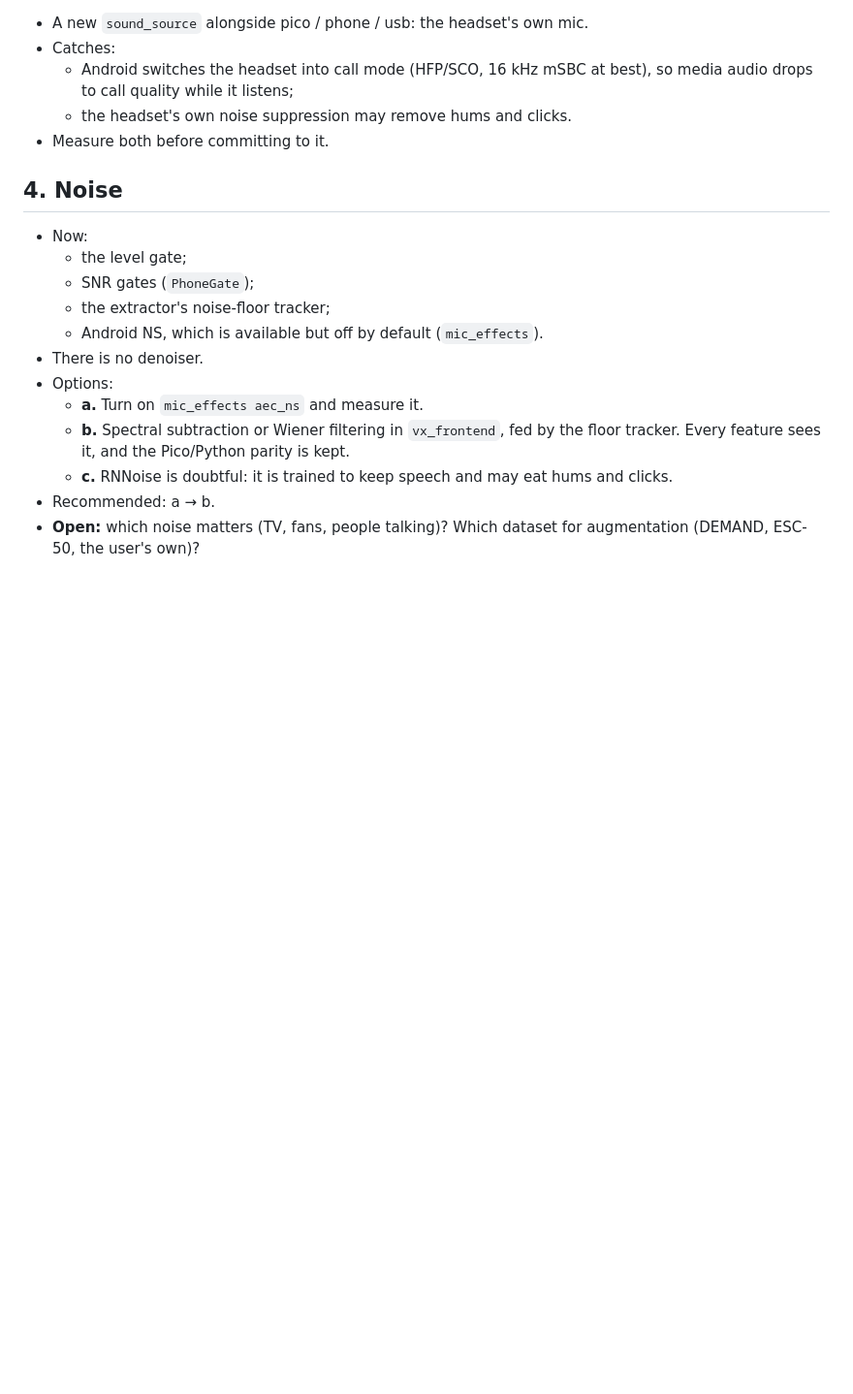
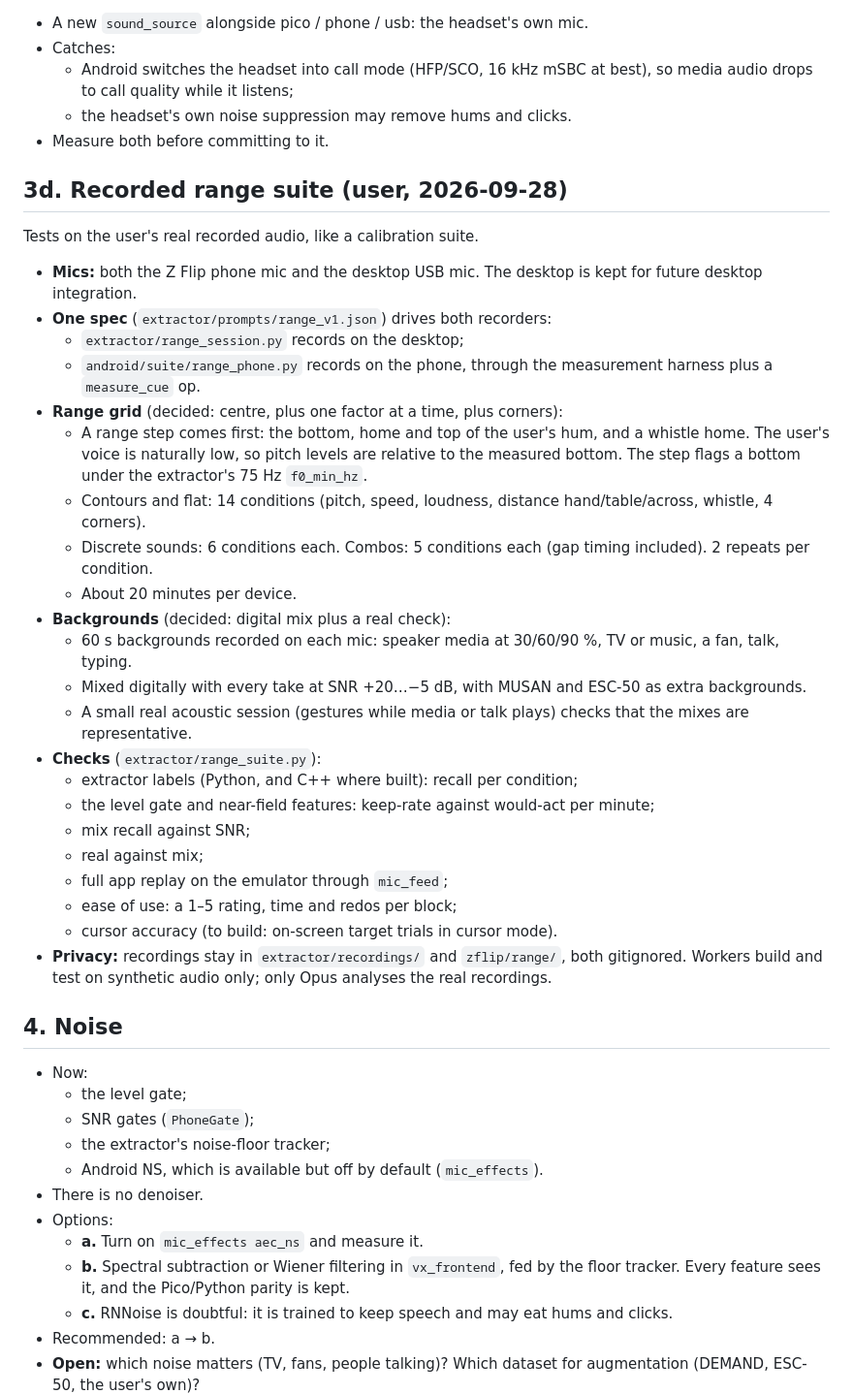
Before and after one commit to dxcently/Canti, a Markdown page: wiki/round7-plan.md, the part around one of its changes. Shown at 97% size. Rendered like a GitHub page; blank space fills up the shorter version.

```diff
--- a/wiki/round7-plan.md
+++ b/wiki/round7-plan.md
@@ -94,6 +94,34 @@ Features, per event:
   - the headset's own noise suppression may remove hums and clicks.
 - Measure both before committing to it.
 
+## 3d. Recorded range suite (user, 2026-09-28)
+Tests on the user's real recorded audio, like a calibration suite.
+- **Mics:** both the Z Flip phone mic and the desktop USB mic. The desktop is kept for future desktop integration.
+- **One spec** (`extractor/prompts/range_v1.json`) drives both recorders:
+  - `extractor/range_session.py` records on the desktop;
+  - `android/suite/range_phone.py` records on the phone, through the measurement harness plus a `measure_cue` op.
+- **Range grid** (decided: centre, plus one factor at a time, plus corners):
+  - A range step comes first: the bottom, home and top of the user's hum, and a whistle home. The user's voice is
+    naturally low, so pitch levels are relative to the measured bottom. The step flags a bottom under the extractor's
+    75 Hz `f0_min_hz`.
+  - Contours and flat: 14 conditions (pitch, speed, loudness, distance hand/table/across, whistle, 4 corners).
+  - Discrete sounds: 6 conditions each. Combos: 5 conditions each (gap timing included). 2 repeats per condition.
+  - About 20 minutes per device.
+- **Backgrounds** (decided: digital mix plus a real check):
+  - 60 s backgrounds recorded on each mic: speaker media at 30/60/90 %, TV or music, a fan, talk, typing.
+  - Mixed digitally with every take at SNR +20…−5 dB, with MUSAN and ESC-50 as extra backgrounds.
+  - A small real acoustic session (gestures while media or talk plays) checks that the mixes are representative.
+- **Checks** (`extractor/range_suite.py`):
+  - extractor labels (Python, and C++ where built): recall per condition;
+  - the level gate and near-field features: keep-rate against would-act per minute;
+  - mix recall against SNR;
+  - real against mix;
+  - full app replay on the emulator through `mic_feed`;
+  - ease of use: a 1–5 rating, time and redos per block;
+  - cursor accuracy (to build: on-screen target trials in cursor mode).
+- **Privacy:** recordings stay in `extractor/recordings/` and `zflip/range/`, both gitignored. Workers build and test on
+  synthetic audio only; only Opus analyses the real recordings.
+
 ## 4. Noise
 - Now:
   - the level gate;
```
Also changed, not shown: other parts of wiki/round7-plan.md (+30 -0 lines).
